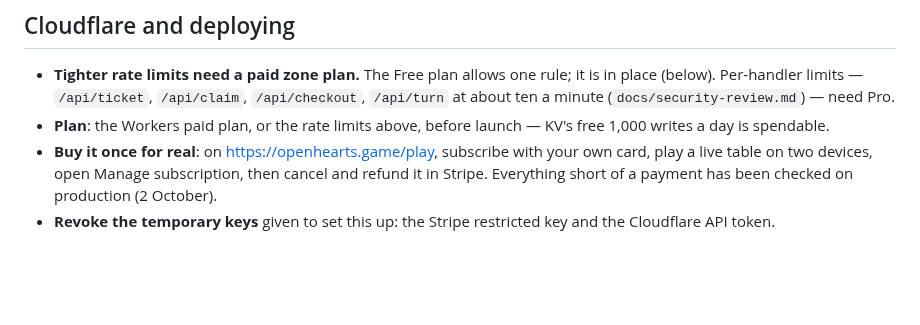
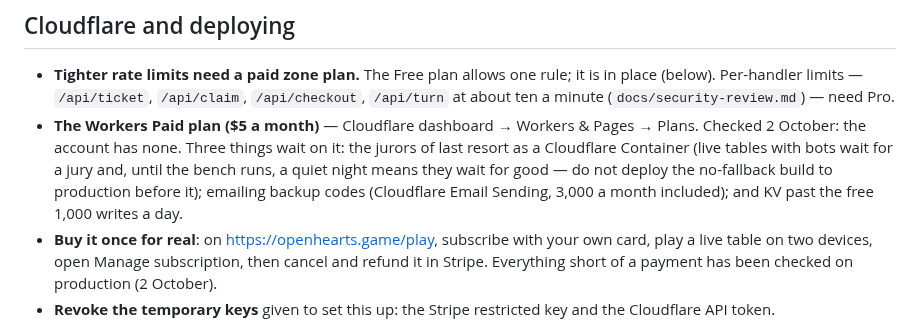
Before and after one commit to bfulton/open-hearts, a Markdown page: docs/launch/blocked-on-owner.md, the part around the change. Drawn GitHub-style; blank space fills up the shorter version.

Commit message:
Blocked list: the Workers Paid plan, and what waits on it
Co-Authored-By: Claude Opus 5.5 <noreply@anthropic.com>
Claude-Session: https://claude.ai/code/session_01W92ERJ2vuziEpghjrqPe5w

```diff
--- a/docs/launch/blocked-on-owner.md
+++ b/docs/launch/blocked-on-owner.md
@@ -97,8 +97,14 @@ the bottom with the day.
   one rule; it is in place (below). Per-handler limits — `/api/ticket`,
   `/api/claim`, `/api/checkout`, `/api/turn` at about ten a minute
   (`docs/security-review.md`) — need Pro.
-- **Plan**: the Workers paid plan, or the rate limits above, before
-  launch — KV's free 1,000 writes a day is spendable.
+- **The Workers Paid plan ($5 a month)** — Cloudflare dashboard →
+  Workers & Pages → Plans. Checked 2 October: the account has none.
+  Three things wait on it: the jurors of last resort as a Cloudflare
+  Container (live tables with bots wait for a jury and, until the
+  bench runs, a quiet night means they wait for good — do not deploy
+  the no-fallback build to production before it); emailing backup
+  codes (Cloudflare Email Sending, 3,000 a month included); and KV
+  past the free 1,000 writes a day.
 - **Buy it once for real**: on https://openhearts.game/play, subscribe
   with your own card, play a live table on two devices, open Manage
   subscription, then cancel and refund it in Stripe. Everything short
```
